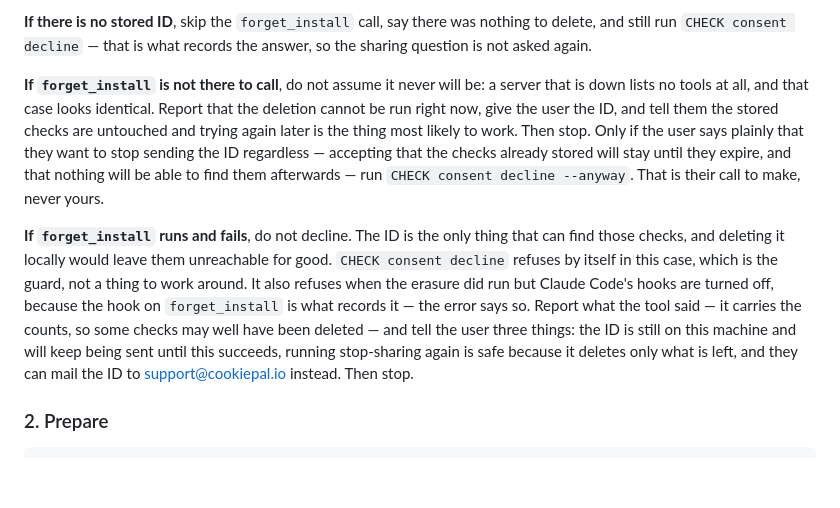
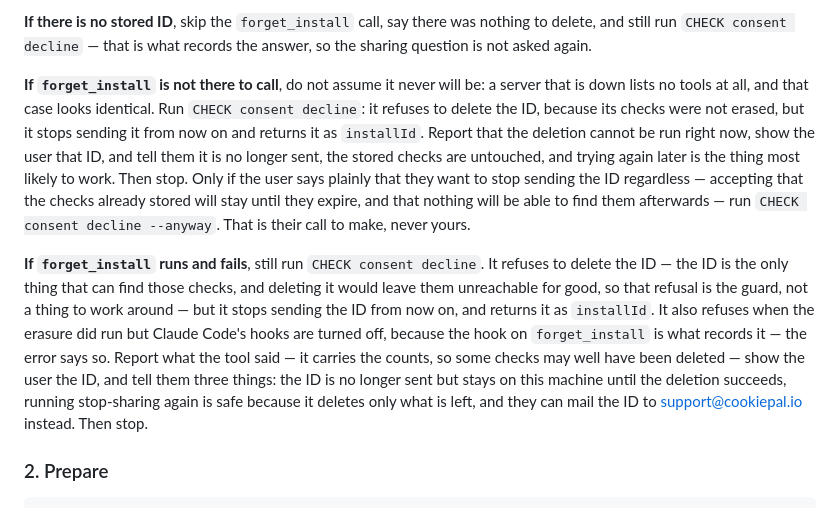
Before and after one commit to cookiepal/cookiepal-plugin, a Markdown page: skills/check-one-page/SKILL.md, the part around the change. GitHub-like rendering; blank space fills up the shorter version.

Commit message:
docs: decline and show the install ID when stop-sharing cannot finish the erasure

```diff
--- a/skills/check-one-page/SKILL.md
+++ b/skills/check-one-page/SKILL.md
@@ -49,9 +49,9 @@ Confirm all of it: how many stored checks were deleted across both runs, that th
 
 **If there is no stored ID**, skip the `forget_install` call, say there was nothing to delete, and still run `CHECK consent decline` — that is what records the answer, so the sharing question is not asked again.
 
-**If `forget_install` is not there to call**, do not assume it never will be: a server that is down lists no tools at all, and that case looks identical. Report that the deletion cannot be run right now, give the user the ID, and tell them the stored checks are untouched and trying again later is the thing most likely to work. Then stop. Only if the user says plainly that they want to stop sending the ID regardless — accepting that the checks already stored will stay until they expire, and that nothing will be able to find them afterwards — run `CHECK consent decline --anyway`. That is their call to make, never yours.
+**If `forget_install` is not there to call**, do not assume it never will be: a server that is down lists no tools at all, and that case looks identical. Run `CHECK consent decline`: it refuses to delete the ID, because its checks were not erased, but it stops sending it from now on and returns it as `installId`. Report that the deletion cannot be run right now, show the user that ID, and tell them it is no longer sent, the stored checks are untouched, and trying again later is the thing most likely to work. Then stop. Only if the user says plainly that they want to stop sending the ID regardless — accepting that the checks already stored will stay until they expire, and that nothing will be able to find them afterwards — run `CHECK consent decline --anyway`. That is their call to make, never yours.
 
-**If `forget_install` runs and fails**, do not decline. The ID is the only thing that can find those checks, and deleting it locally would leave them unreachable for good. `CHECK consent decline` refuses by itself in this case, which is the guard, not a thing to work around. It also refuses when the erasure did run but Claude Code's hooks are turned off, because the hook on `forget_install` is what records it — the error says so. Report what the tool said — it carries the counts, so some checks may well have been deleted — and tell the user three things: the ID is still on this machine and will keep being sent until this succeeds, running stop-sharing again is safe because it deletes only what is left, and they can mail the ID to support@cookiepal.io instead. Then stop.
+**If `forget_install` runs and fails**, still run `CHECK consent decline`. It refuses to delete the ID — the ID is the only thing that can find those checks, and deleting it would leave them unreachable for good, so that refusal is the guard, not a thing to work around — but it stops sending the ID from now on, and returns it as `installId`. It also refuses when the erasure did run but Claude Code's hooks are turned off, because the hook on `forget_install` is what records it — the error says so. Report what the tool said — it carries the counts, so some checks may well have been deleted — show the user the ID, and tell them three things: the ID is no longer sent but stays on this machine until the deletion succeeds, running stop-sharing again is safe because it deletes only what is left, and they can mail the ID to support@cookiepal.io instead. Then stop.
 
 ### 2. Prepare
 
```
